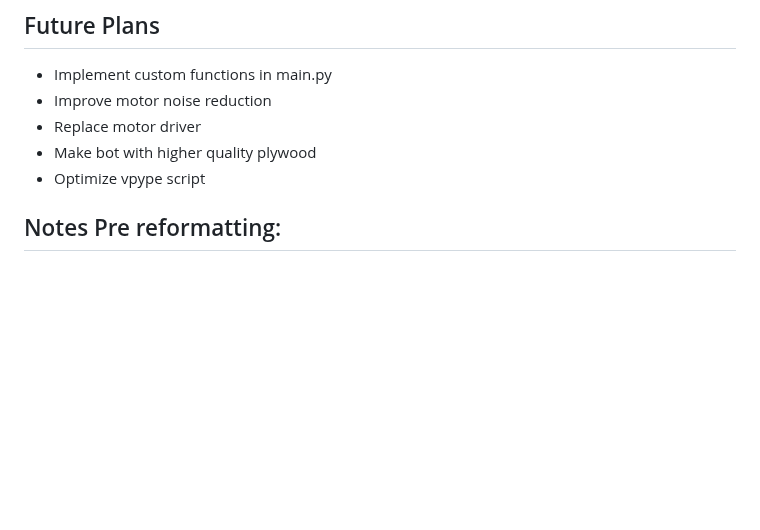
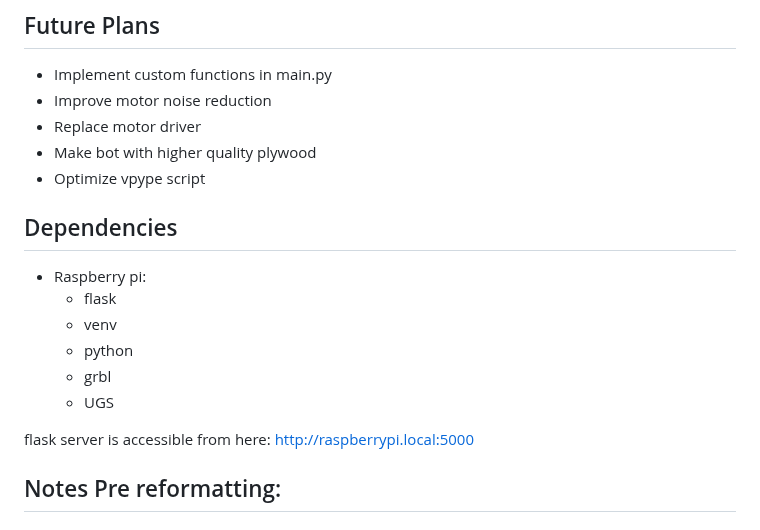
Before and after one commit to avkoll/gCodePlotterGenerator, a Markdown page: README.md, the part around the change. GitHub-like rendering; blank space fills up the shorter version.

```diff
--- a/README.md
+++ b/README.md
@@ -43,6 +43,18 @@ made one that I am basing my design off of.
 - Make bot with higher quality plywood
 - Optimize vpype script
 
+
+
+## Dependencies
+- Raspberry pi:
+  - flask
+  - venv
+  - python
+  - grbl
+  - UGS
+
+flask server is accessible from here:
+http://raspberrypi.local:5000
 
 Notes Pre reformatting:
 ---
```
Also changed, not shown: progresslog.md (+5 -4 lines).
